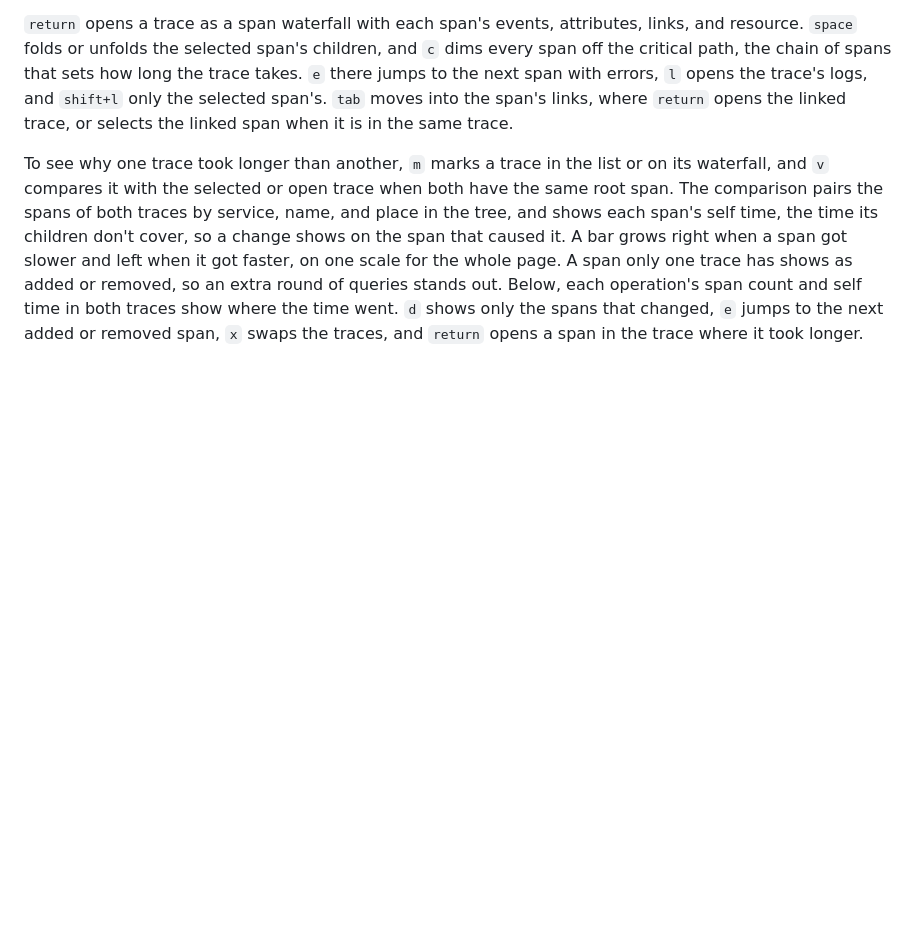
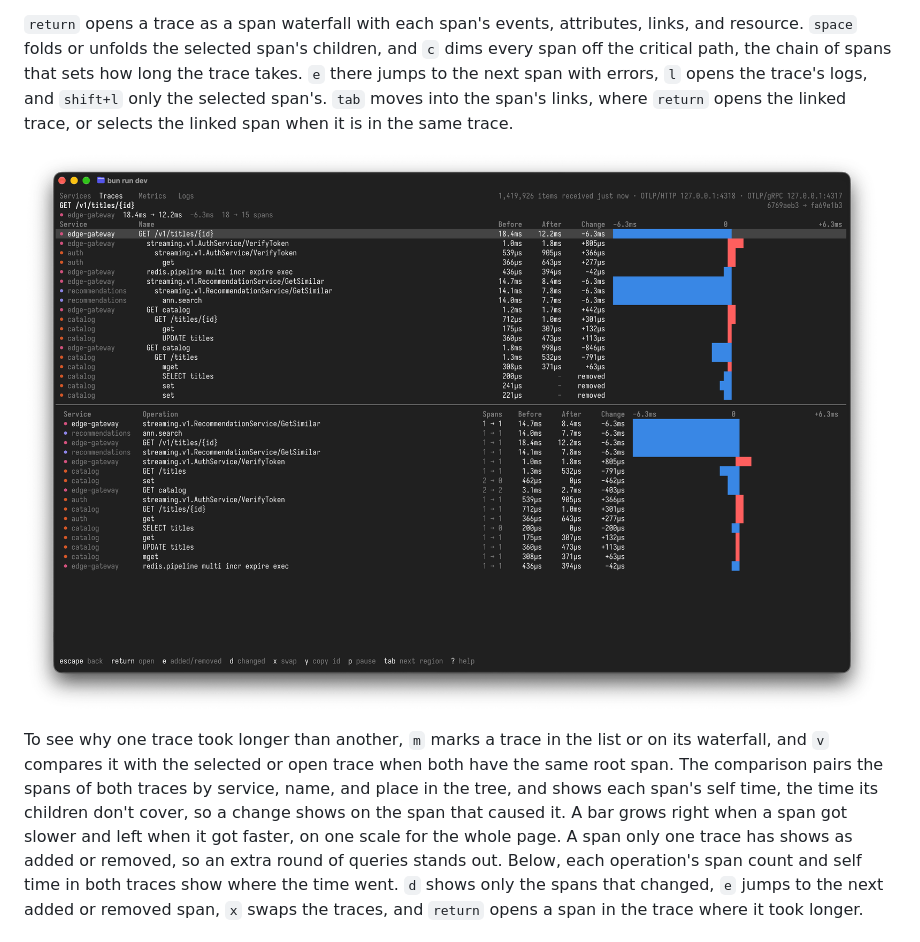
Before and after one commit to michaltarasiuk/otel-tui, a Markdown page: README.md, the part around the change. Rendered like a GitHub page; pictures changed too: docs/trace-comparison-page.png (added); blank space fills up the shorter version.

Commit message:
docs: show the trace comparison in the readme

```diff
--- a/README.md
+++ b/README.md
@@ -81,6 +81,8 @@ that sets how long the trace takes. `e` there jumps to the next span with errors
 `l` opens the trace's logs, and `shift+l` only the selected span's. `tab`
 moves into the span's links, where `return` opens the linked trace, or selects
 the linked span when it is in the same trace.
+
+![Two traces of GET /v1/titles/{id} compared span by span, with each span's self time before and after, a bar for the change, and three removed spans, above each operation's span count and self time in both traces](docs/trace-comparison-page.png)
 
 To see why one trace took longer than another, `m` marks a trace in the list
 or on its waterfall, and `v` compares it with the selected or open trace when
```
